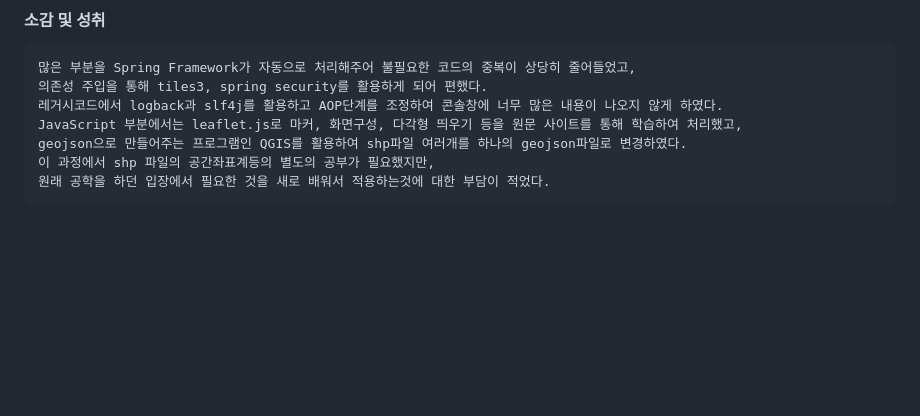
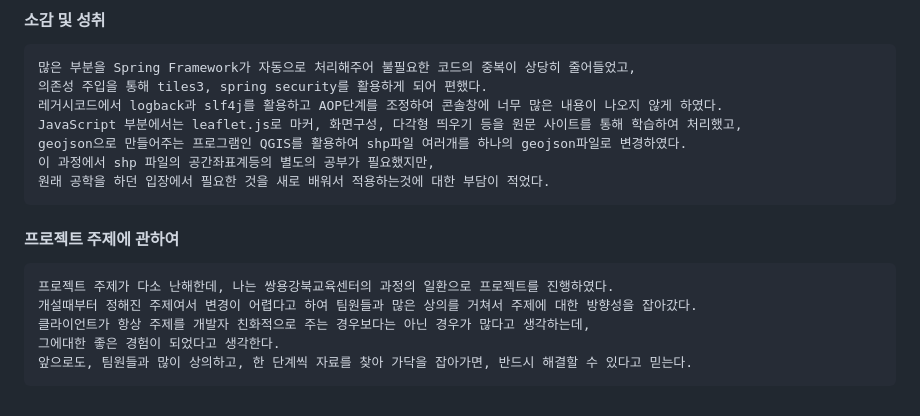
Before and after one commit to Yeongwookang/MyNotes, a Markdown page: Projects/DASH.md, the part around the change. Drawn GitHub-style; blank space fills up the shorter version.

```diff
--- a/Projects/DASH.md
+++ b/Projects/DASH.md
@@ -111,3 +111,10 @@ QGIS를 통해 해당 역 주변 100m, 200m, 300m 반경원을 만들고, 도로
     geojson으로 만들어주는 프로그램인 QGIS를 활용하여 shp파일 여러개를 하나의 geojson파일로 변경하였다.
     이 과정에서 shp 파일의 공간좌표계등의 별도의 공부가 필요했지만,
     원래 공학을 하던 입장에서 필요한 것을 새로 배워서 적용하는것에 대한 부담이 적었다.
+
+#### 프로젝트 주제에 관하여
+    프로젝트 주제가 다소 난해한데, 나는 쌍용강북교육센터의 과정의 일환으로 프로젝트를 진행하였다.
+    개설때부터 정해진 주제여서 변경이 어렵다고 하여 팀원들과 많은 상의를 거쳐서 주제에 대한 방향성을 잡아갔다.
+    클라이언트가 항상 주제를 개발자 친화적으로 주는 경우보다는 아닌 경우가 많다고 생각하는데,
+    그에대한 좋은 경험이 되었다고 생각한다.
+    앞으로도, 팀원들과 많이 상의하고, 한 단계씩 자료를 찾아 가닥을 잡아가면, 반드시 해결할 수 있다고 믿는다.
```
